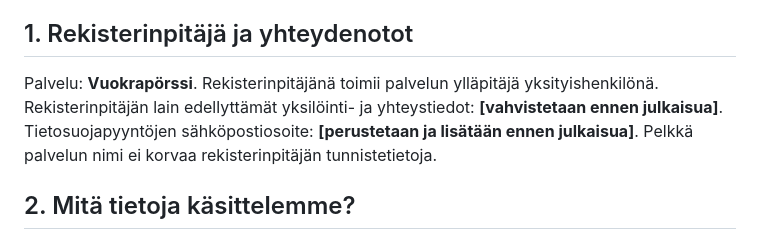
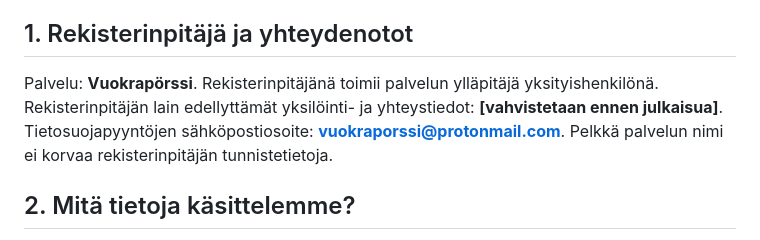
Before and after one commit to jouniatormanen-cmd/vuokraporssi, a Markdown page: lakiasiat/TIETOSUOJASELOSTE-LUONNOS-v01.md, the part around the change. Rendered like a GitHub page.

Commit message:
Lisää Vuokrapörssin Proton Mail -yhteyssähköposti

```diff
--- a/lakiasiat/TIETOSUOJASELOSTE-LUONNOS-v01.md
+++ b/lakiasiat/TIETOSUOJASELOSTE-LUONNOS-v01.md
@@ -6,7 +6,7 @@
 
 ## 1. Rekisterinpitäjä ja yhteydenotot
 
-Palvelu: **Vuokrapörssi**. Rekisterinpitäjänä toimii palvelun ylläpitäjä yksityishenkilönä. Rekisterinpitäjän lain edellyttämät yksilöinti- ja yhteystiedot: **[vahvistetaan ennen julkaisua]**. Tietosuojapyyntöjen sähköpostiosoite: **[perustetaan ja lisätään ennen julkaisua]**. Pelkkä palvelun nimi ei korvaa rekisterinpitäjän tunnistetietoja.
+Palvelu: **Vuokrapörssi**. Rekisterinpitäjänä toimii palvelun ylläpitäjä yksityishenkilönä. Rekisterinpitäjän lain edellyttämät yksilöinti- ja yhteystiedot: **[vahvistetaan ennen julkaisua]**. Tietosuojapyyntöjen sähköpostiosoite: **vuokraporssi@protonmail.com**. Pelkkä palvelun nimi ei korvaa rekisterinpitäjän tunnistetietoja.
 
 ## 2. Mitä tietoja käsittelemme?
 
```
